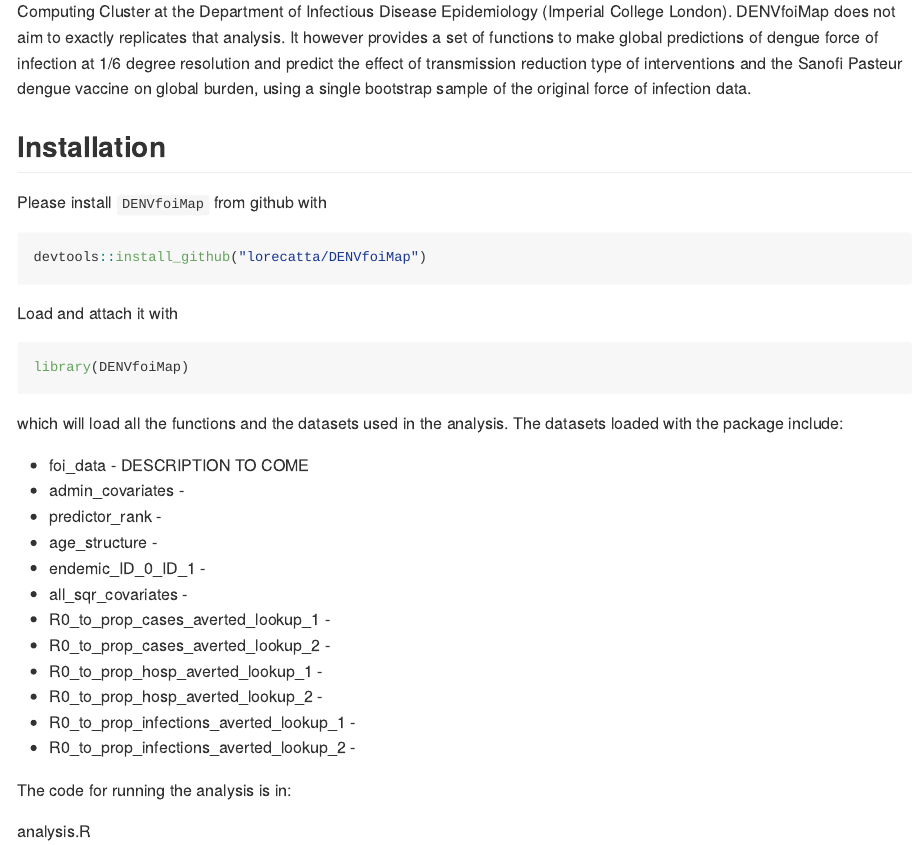
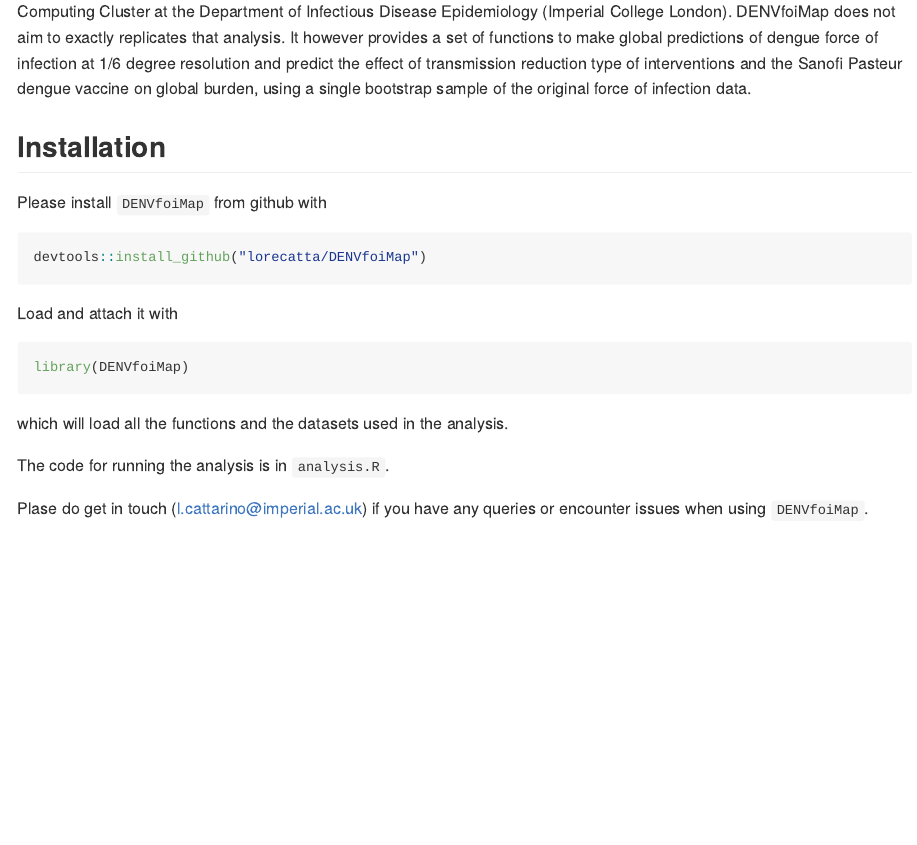
Before and after one commit to lorecatta/DENVfoiMap, an R Markdown document (README.Rmd): the page in a window 1100 px wide, from 240 px down. The pictures show the output file README.md that the author committed with the source, drawn offline in the style of GitHub.

Commit message:
remove datasets description

````diff
--- a/README.Rmd
+++ b/README.Rmd
@@ -49,24 +49,8 @@
 ```
 
 which will load all the functions and the datasets used in the analysis.
-The datasets loaded with the package include:
 
-* foi_data - DESCRIPTION TO COME
-* admin_covariates -
-* predictor_rank -
-* age_structure -
-* endemic_ID_0_ID_1 -
-* all_sqr_covariates -
-* R0_to_prop_cases_averted_lookup_1 -
-* R0_to_prop_cases_averted_lookup_2 -
-* R0_to_prop_hosp_averted_lookup_1 -
-* R0_to_prop_hosp_averted_lookup_2 -
-* R0_to_prop_infections_averted_lookup_1 -
-* R0_to_prop_infections_averted_lookup_2 -
-
-The code for running the analysis is in:
-
-analysis.R
+The code for running the analysis is in `analysis.R`.
 
 Plase do get in touch (l.cattarino@imperial.ac.uk) if you have any queries or encounter issues when using
 `DENVfoiMap`.
````
Also changed, not shown: README.md.
